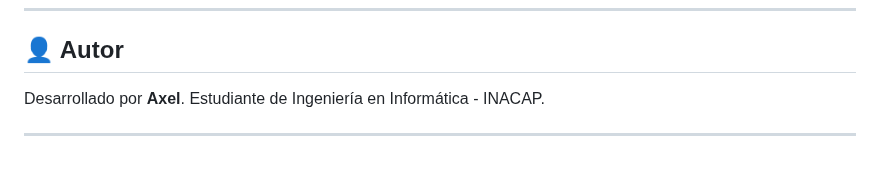
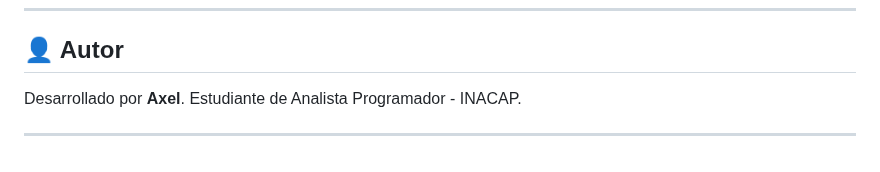
Before and after one commit to AxelvillaInacap/MisNotasProApp, a Markdown page: README.md, the part around the change. GitHub-like rendering.

Commit message:
Update author role from student to programmer

```diff
--- a/README.md
+++ b/README.md
@@ -96,6 +96,6 @@ Si quieres clonar y mejorar este proyecto:
 ## 👤 Autor
 
 Desarrollado por **Axel**.
-Estudiante de Ingeniería en Informática - INACAP.
+Estudiante de Analista Programador - INACAP.
 
 ---
```
